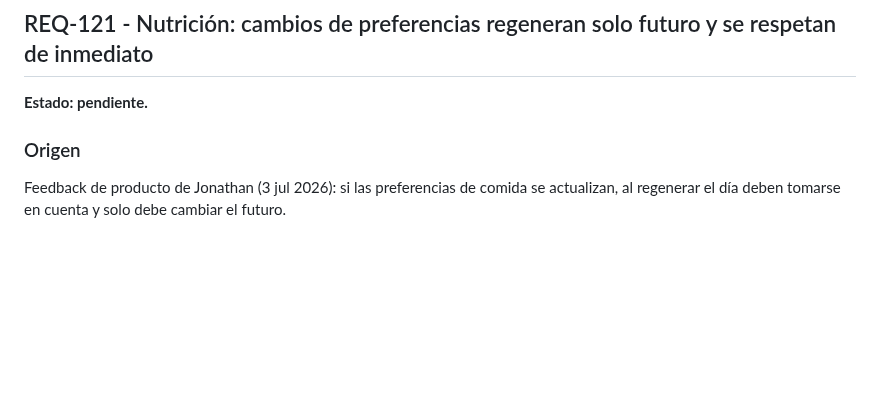
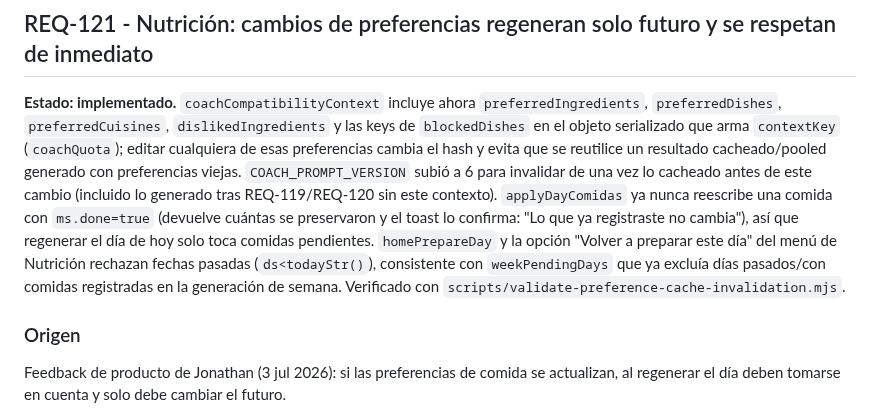
Before and after one commit to jlazoirus/Fitbud, a Markdown page: REQUIREMENTS.md, the part around the change. Drawn GitHub-style; blank space fills up the shorter version.

Commit message:
REQ-121: marcar como implementado en REQUIREMENTS.md

```diff
--- a/REQUIREMENTS.md
+++ b/REQUIREMENTS.md
@@ -1709,7 +1709,7 @@ Permitir bloquear platos de forma persistente, aplicable a todos los flujos de g
 
 ## REQ-121 - Nutrición: cambios de preferencias regeneran solo futuro y se respetan de inmediato
 
-**Estado: pendiente.**
+**Estado: implementado.** `coachCompatibilityContext` incluye ahora `preferredIngredients`, `preferredDishes`, `preferredCuisines`, `dislikedIngredients` y las keys de `blockedDishes` en el objeto serializado que arma `contextKey` (`coachQuota`); editar cualquiera de esas preferencias cambia el hash y evita que se reutilice un resultado cacheado/pooled generado con preferencias viejas. `COACH_PROMPT_VERSION` subió a 6 para invalidar de una vez lo cacheado antes de este cambio (incluido lo generado tras REQ-119/REQ-120 sin este contexto). `applyDayComidas` ya nunca reescribe una comida con `ms.done=true` (devuelve cuántas se preservaron y el toast lo confirma: "Lo que ya registraste no cambia"), así que regenerar el día de hoy solo toca comidas pendientes. `homePrepareDay` y la opción "Volver a preparar este día" del menú de Nutrición rechazan fechas pasadas (`ds<todayStr()`), consistente con `weekPendingDays` que ya excluía días pasados/con comidas registradas en la generación de semana. Verificado con `scripts/validate-preference-cache-invalidation.mjs`.
 
 ### Origen
 
```
